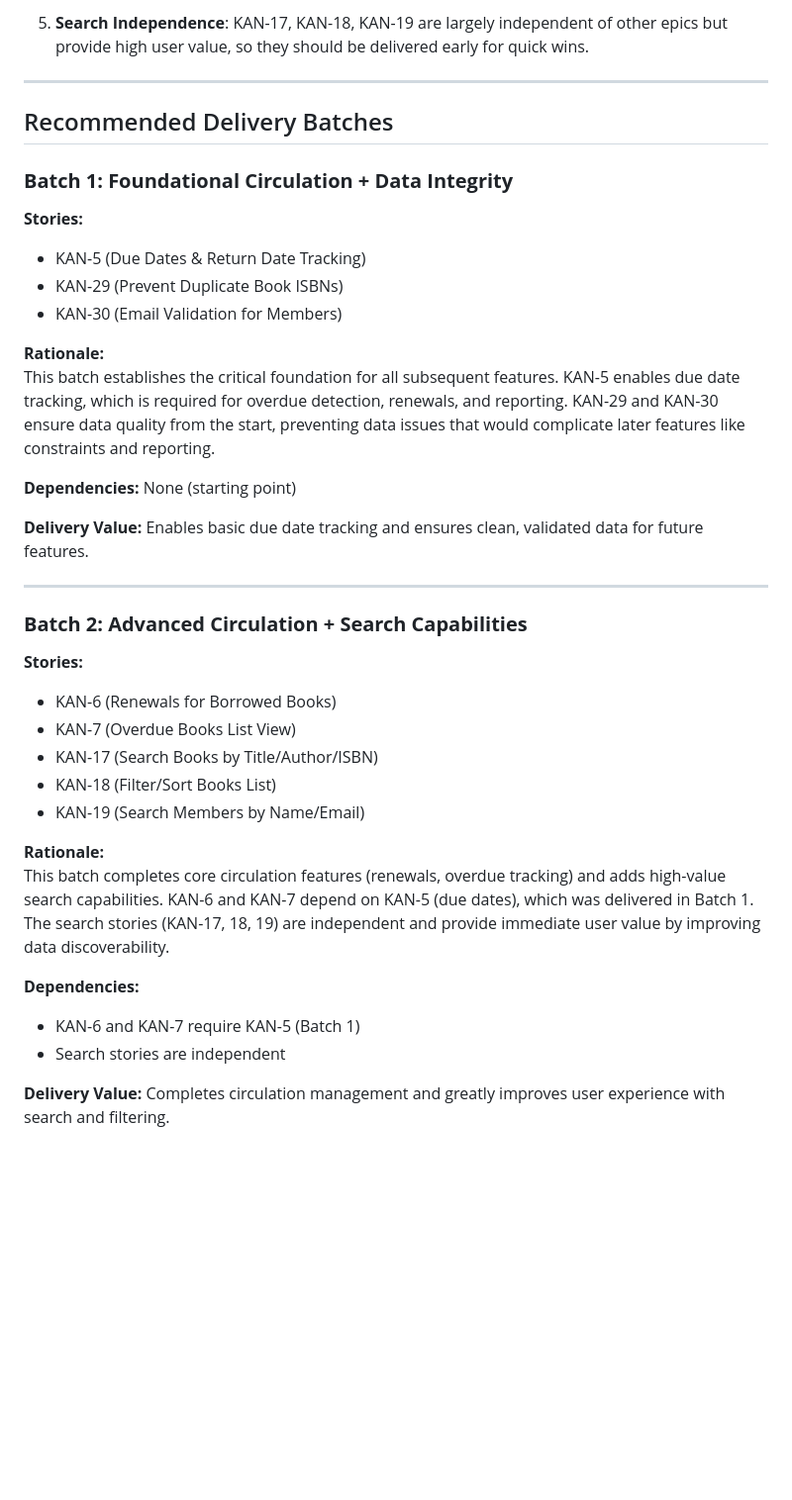
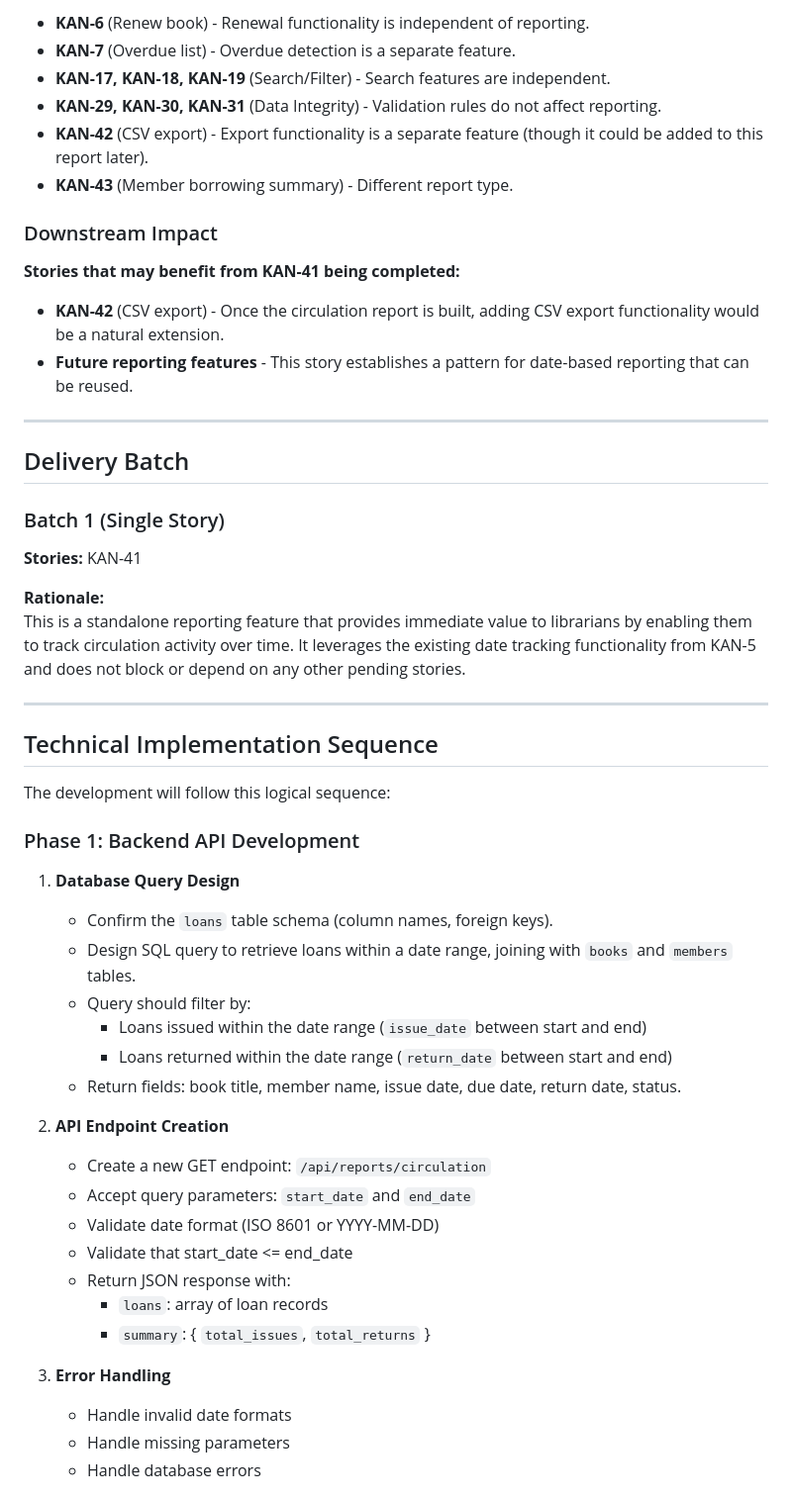
Before and after one commit to VikramKamboz/library-management-app, a Markdown page: docs/implementation-plan.md, the part around one of its changes. Shown at 99% size. Rendered like a GitHub page; blank space fills up the shorter version.

```diff
--- a/docs/implementation-plan.md
+++ b/docs/implementation-plan.md
@@ -60,40 +55,56 @@ The following critical dependencies dictate our sequence:
 
-5. **Search Independence**: KAN-17, KAN-18, KAN-19 are largely independent of other epics but provide high user value, so they should be delivered early for quick wins.
+- **KAN-6** (Renew book) - Renewal functionality is independent of reporting.
+- **KAN-7** (Overdue list) - Overdue detection is a separate feature.
+- **KAN-17, KAN-18, KAN-19** (Search/Filter) - Search features are independent.
+- **KAN-29, KAN-30, KAN-31** (Data Integrity) - Validation rules do not affect reporting.
+- **KAN-42** (CSV export) - Export functionality is a separate feature (though it could be added to this report later).
+- **KAN-43** (Member borrowing summary) - Different report type.
+
+### Downstream Impact
+
+**Stories that may benefit from KAN-41 being completed:**
+
+- **KAN-42** (CSV export) - Once the circulation report is built, adding CSV export functionality would be a natural extension.
+- **Future reporting features** - This story establishes a pattern for date-based reporting that can be reused.
 
 ---
 
-## Recommended Delivery Batches
+## Delivery Batch
 
-### **Batch 1: Foundational Circulation + Data Integrity**
+### Batch 1 (Single Story)
 
-**Stories:**
-- KAN-5 (Due Dates & Return Date Tracking)
-- KAN-29 (Prevent Duplicate Book ISBNs)
-- KAN-30 (Email Validation for Members)
+**Stories:** KAN-41
 
 **Rationale:**
-This batch establishes the critical foundation for all subsequent features. KAN-5 enables due date tracking, which is required for overdue detection, renewals, and reporting. KAN-29 and KAN-30 ensure data quality from the start, preventing data issues that would complicate later features like constraints and reporting.
-
-**Dependencies:** None (starting point)
-
-**Delivery Value:** Enables basic due date tracking and ensures clean, validated data for future features.
+This is a standalone reporting feature that provides immediate value to librarians by enabling them to track circulation activity over time. It leverages the existing date tracking functionality from KAN-5 and does not block or depend on any other pending stories.
 
 ---
 
-### **Batch 2: Advanced Circulation + Search Capabilities**
+## Technical Implementation Sequence
 
-**Stories:**
-- KAN-6 (Renewals for Borrowed Books)
-- KAN-7 (Overdue Books List View)
-- KAN-17 (Search Books by Title/Author/ISBN)
-- KAN-18 (Filter/Sort Books List)
-- KAN-19 (Search Members by Name/Email)
+The development will follow this logical sequence:
 
-**Rationale:**
-This batch completes core circulation features (renewals, overdue tracking) and adds high-value search capabilities. KAN-6 and KAN-7 depend on KAN-5 (due dates), which was delivered in Batch 1. The search stories (KAN-17, 18, 19) are independent and provide immediate user value by improving data discoverability.
+### Phase 1: Backend API Development
 
-**Dependencies:**
-- KAN-6 and KAN-7 require KAN-5 (Batch 1)
-- Search stories are independent
+1. **Database Query Design**
+   - Confirm the `loans` table schema (column names, foreign keys).
+   - Design SQL query to retrieve loans within a date range, joining with `books` and `members` tables.
+   - Query should filter by:
+     - Loans issued within the date range (`issue_date` between start and end)
+     - Loans returned within the date range (`return_date` between start and end)
+   - Return fields: book title, member name, issue date, due date, return date, status.
 
-**Delivery Value:** Completes circulation management and greatly improves user experience with search and filtering.
+2. **API Endpoint Creation**
+   - Create a new GET endpoint: `/api/reports/circulation`
+   - Accept query parameters: `start_date` and `end_date`
+   - Validate date format (ISO 8601 or YYYY-MM-DD)
+   - Validate that start_date <= end_date
+   - Return JSON response with:
+     - `loans`: array of loan records
+     - `summary`: { `total_issues`, `total_returns` }
+
+3. **Error Handling**
+   - Handle invalid date formats
+   - Handle missing parameters
+   - Handle database errors
+
```
Also changed, not shown: other parts of docs/implementation-plan.md (+159 -117 lines).
